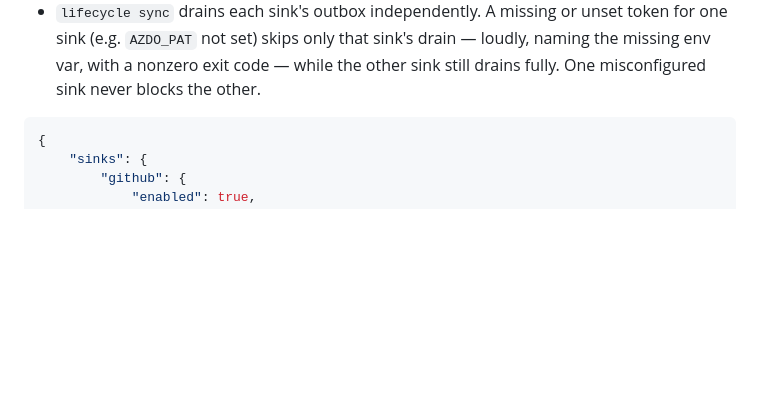
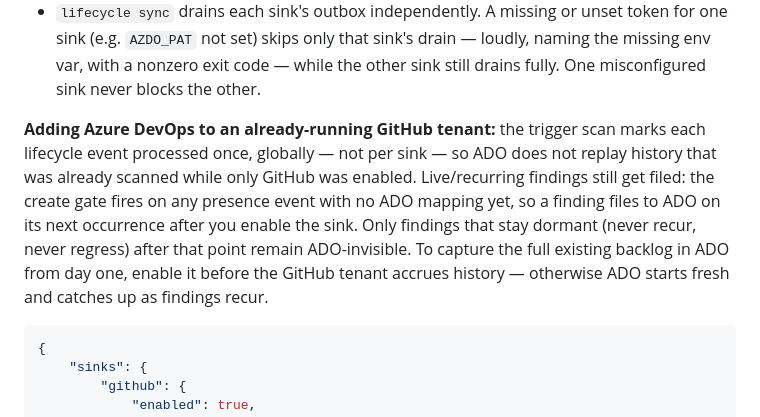
Before and after one commit to SShadowS/al-perf, a Markdown page: docs/lifecycle-ado-recipe.md, the part around the change. Rendered like a GitHub page; blank space fills up the shorter version.

Commit message:
docs(sinks): note ADO backlog behavior when added to an existing github tenant
The trigger scan marks finding_events processed globally, not per sink, so
enabling azureDevOps on a tenant that already ran github-only does not
replay history scanned before ADO was enabled. Only live/recurring findings
catch up (the create gate fires on their next occurrence); dormant findings
stay ADO-invisible. Previously only stated in a triggers.ts code comment.

Claude-Session: https://claude.ai/code/session_016iRfkowCE7Zb2FcN52rnPp

````diff
--- a/docs/lifecycle-ado-recipe.md
+++ b/docs/lifecycle-ado-recipe.md
@@ -134,6 +134,17 @@ is delivery infrastructure, not a policy decision.
   code — while the other sink still drains fully. One misconfigured sink
   never blocks the other.
 
+**Adding Azure DevOps to an already-running GitHub tenant:** the trigger
+scan marks each lifecycle event processed once, globally — not per sink —
+so ADO does not replay history that was already scanned while only GitHub
+was enabled. Live/recurring findings still get filed: the create gate fires
+on any presence event with no ADO mapping yet, so a finding files to ADO on
+its next occurrence after you enable the sink. Only findings that stay
+dormant (never recur, never regress) after that point remain ADO-invisible.
+To capture the full existing backlog in ADO from day one, enable it before
+the GitHub tenant accrues history — otherwise ADO starts fresh and catches
+up as findings recur.
+
 ```json
 {
 	"sinks": {
````
